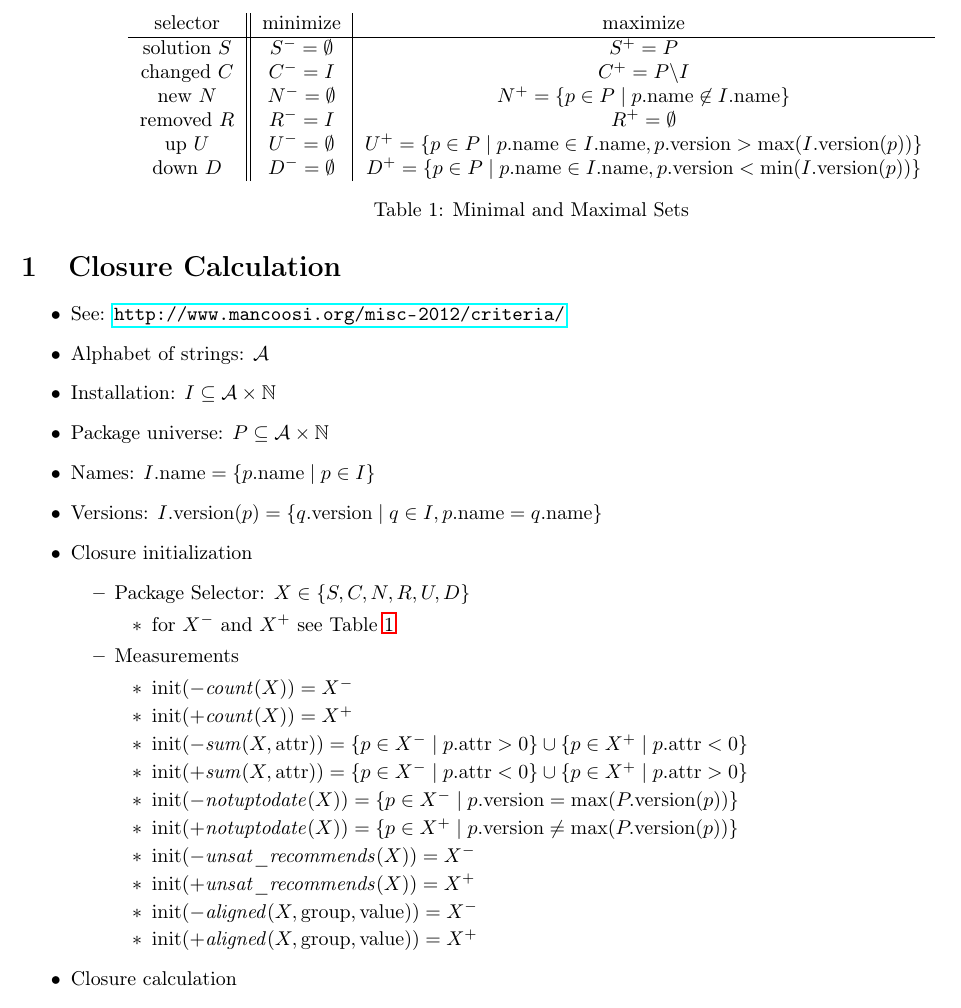
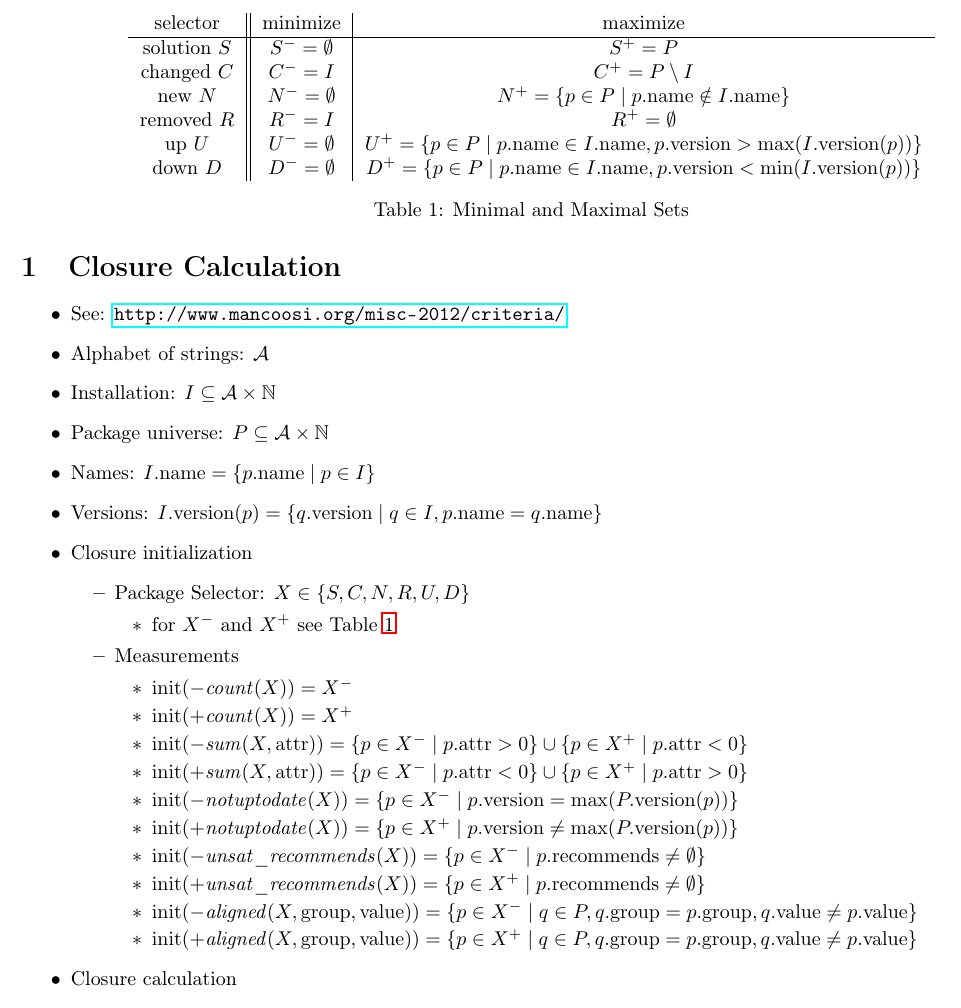
Before and after one commit to potassco/aspcud, a LaTeX document (doc/misc2012.tex): part of the page, cut so that both start at the same text. Compiled offline with pdfLaTeX.

Commit message:
focusing installable packages wrt measurements

```diff
--- a/doc/misc2012.tex
+++ b/doc/misc2012.tex
@@ -15,8 +15,8 @@
     selector & minimize & maximize\\
     \hline
     solution $S$ & $S^{-}=\emptyset$ & $S^{+}=P$\\
-    changed $C$ & $C^{-}=I$ & $C^{+}=P\backslash I$\\
-    new $N$ & $N^{-}=\emptyset$ & $N^{+}=\{p\in P\mid p.\mathrm{name}\not\in I.\mathrm{name}\}$\\
+    changed $C$ & $C^{-}=I$ & $C^{+}=P\setminus I$\\
+    new $N$ & $N^{-}=\emptyset$ & $N^{+}=\{p\in P\mid p.\mathrm{name}\notin I.\mathrm{name}\}$\\
     removed $R$ & $R^{-}=I$ & $R^{+}=\emptyset$\\
     up $U$ & $U^{-}=\emptyset$ & $U^{+}=\{p\in P\mid p.\mathrm{name}\in I.\mathrm{name},p.\mathrm{version}>\max(I.\mathrm{version}(p))\}$\\
     down $D$ & $D^{-}=\emptyset$ & $D^{+}=\{p\in P\mid p.\mathrm{name}\in I.\mathrm{name},p.\mathrm{version}<\min(I.\mathrm{version}(p))\}$\\
@@ -44,10 +44,10 @@
           \item $\mathrm{init}({+}\mathit{sum}(X,\mathrm{attr}))=\{p\in X^{-}\mid p.\mathrm{attr}<0\}\cup\{p\in X^{+}\mid p.\mathrm{attr}>0\}$
           \item $\mathrm{init}({-}\mathit{notuptodate}(X))=\{p\in X^{-}\mid p.\mathrm{version}=\max(P.\mathrm{version}(p))\}$
           \item $\mathrm{init}({+}\mathit{notuptodate}(X))=\{p\in X^{+}\mid p.\mathrm{version}\not=\max(P.\mathrm{version}(p))\}$
-          \item $\mathrm{init}({-}\mathit{unsat\_recommends}(X))=X^{-}$
-          \item $\mathrm{init}({+}\mathit{unsat\_recommends}(X))=X^{+}$
-          \item $\mathrm{init}({-}\mathit{aligned}(X,\mathrm{group},\mathrm{value}))=X^{-}$
-          \item $\mathrm{init}({+}\mathit{aligned}(X,\mathrm{group},\mathrm{value}))=X^{+}$
+          \item $\mathrm{init}({-}\mathit{unsat\_recommends}(X))=\{p\in X^{-}\mid p.\mathrm{recommends}\neq\emptyset\}$
+          \item $\mathrm{init}({+}\mathit{unsat\_recommends}(X))=\{p\in X^{+}\mid p.\mathrm{recommends}\neq\emptyset\}$
+          \item $\mathrm{init}({-}\mathit{aligned}(X,\mathrm{group},\mathrm{value}))=\{p\in X^{-}\mid q\in P, q.\mathrm{group} = p.\mathrm{group}, q.\mathrm{value} \neq p.\mathrm{value}\}$
+          \item $\mathrm{init}({+}\mathit{aligned}(X,\mathrm{group},\mathrm{value}))=\{p\in X^{+}\mid q\in P, q.\mathrm{group} = p.\mathrm{group}, q.\mathrm{value} \neq p.\mathrm{value}\}$
         \end{itemize}
     \end{itemize}
   \item Closure calculation
```
